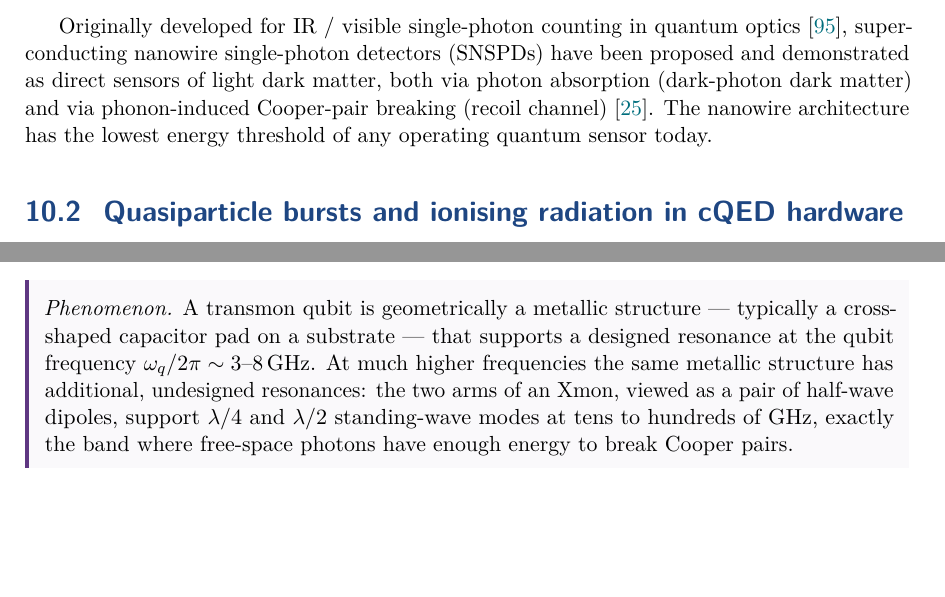
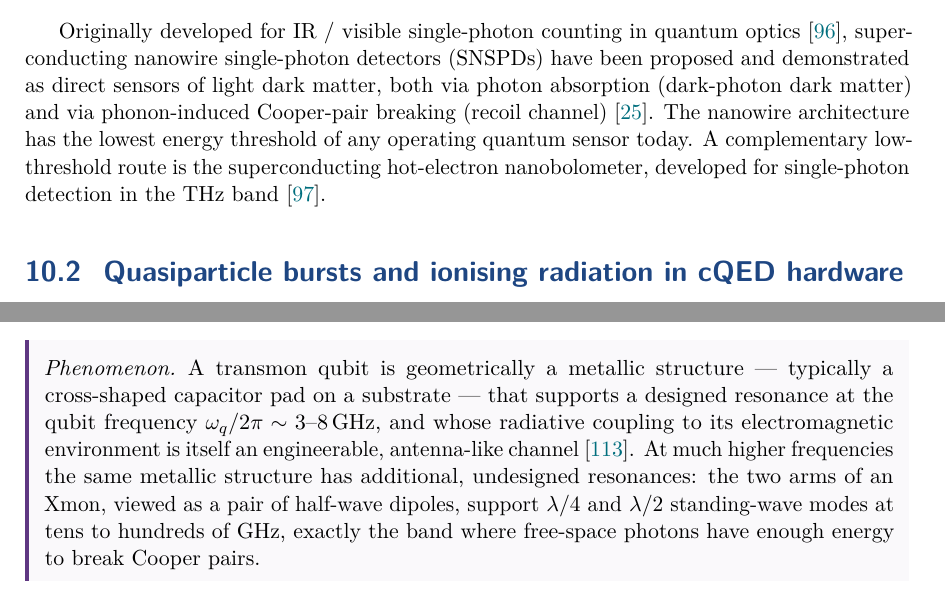
Before and after one commit to fewagner/quantum101, a LaTeX thesis (main.tex, which reads chapters/13_superconducting_qp_detection.tex, chapters/14_qubit_antenna.tex): two parts of pages 115 and 124 of 162 before the commit and two parts of pages 115 and 124 of 163 after it, joined at a grey line, cut so that both start at the same text, the shorter picture padded with empty space. Compiled offline with pdfLaTeX.

Commit message:
Referencing hygiene: convert raw \ref, cite orphaned bib entries
Audit of cross-references and citations across the whole document.
Two classes of fix:

- Convert the one remaining raw \ref to \cref: in ch.2 the
  back-reference to the rotating-frame example used
  "Ex.\,\ref{ex:tls-rotating-frame}" (hardcoded prefix + bare
  number); replaced with \cref{ex:tls-rotating-frame} so it renders
  "Example 1.x" via the example crefname, matching the rest of the
  document.

- Cite four bibliography entries that were defined but never cited,
  each at the place it supports:
    * balanis2016 (Antenna Theory) -> ch.14 antenna-theory primer,
      alongside pozar2011
    * houck2008 (controlling spontaneous emission of a transmon)
      -> ch.14 "qubits as antennas", on the qubit's radiative
      coupling to its environment
    * clerk2010 (quantum noise/measurement/amplification RMP)
      -> ch.7 input-output statement and ch.6 noise-spectrum
      statement
    * karasik2014 (THz hot-electron nanobolometers) -> ch.13
      detector survey, beside the SNSPD discussion

After the fixes: no unused bib entries, no dangling citations, no
raw \ref. The only undefined cross-references remaining are the
nine forward \cref's into the unwritten Parts III-V (circuit QED,
EM quantisation, Jaynes-Cummings, QEC, dispersive/Purcell/
experimental-basics/two-qubit-gates sections), which resolve once
those parts are written and are expected per CLAUDE.md.

```diff
--- a/chapters/13_superconducting_qp_detection.tex
+++ b/chapters/13_superconducting_qp_detection.tex
@@ -176,7 +176,9 @@ demonstrated as direct sensors of light dark matter, both via
 photon absorption (dark-photon dark matter) and via phonon-induced
 Cooper-pair breaking (recoil channel)~\cite{hochberg2021}. The
 nanowire architecture has the lowest energy threshold of any
-operating quantum sensor today.
+operating quantum sensor today. A complementary low-threshold route
+is the superconducting hot-electron nanobolometer, developed for
+single-photon detection in the THz band~\cite{karasik2014}.
 
 % --------------------------------------------------------------
 \section{Quasiparticle bursts and ionising radiation in cQED hardware}
--- a/chapters/14_qubit_antenna.tex
+++ b/chapters/14_qubit_antenna.tex
@@ -110,7 +110,9 @@ terminates on the antenna pattern of the qubit itself.
 A transmon qubit is geometrically a metallic structure --- typically
 a cross-shaped capacitor pad on a substrate --- that supports a
 designed resonance at the qubit frequency $\omega_q/2\pi\sim
-3$--$8\,\text{GHz}$.  At much higher frequencies the same
+3$--$8\,\text{GHz}$, and whose radiative coupling to its
+electromagnetic environment is itself an engineerable, antenna-like
+channel~\cite{houck2008}.  At much higher frequencies the same
 metallic structure has additional, undesigned resonances: the
 two arms of an Xmon, viewed as a pair of half-wave dipoles,
 support $\lambda/4$ and $\lambda/2$ standing-wave modes at tens
```
Also changed, not shown: chapters/02_model_systems.tex (+1 -1 lines), chapters/06_relaxation_dephasing.tex (+1 -1 lines), chapters/07_input_output.tex (+1 -1 lines), chapters/14_qubit_antenna.tex (2 more changed lines).
